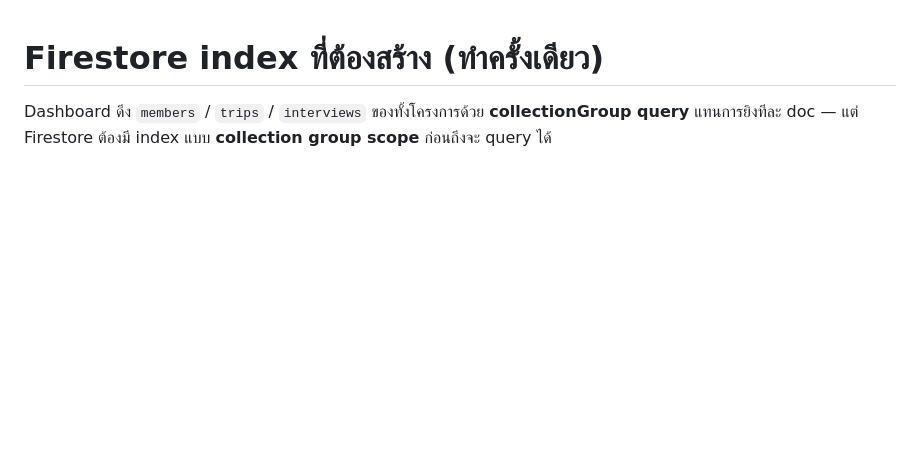
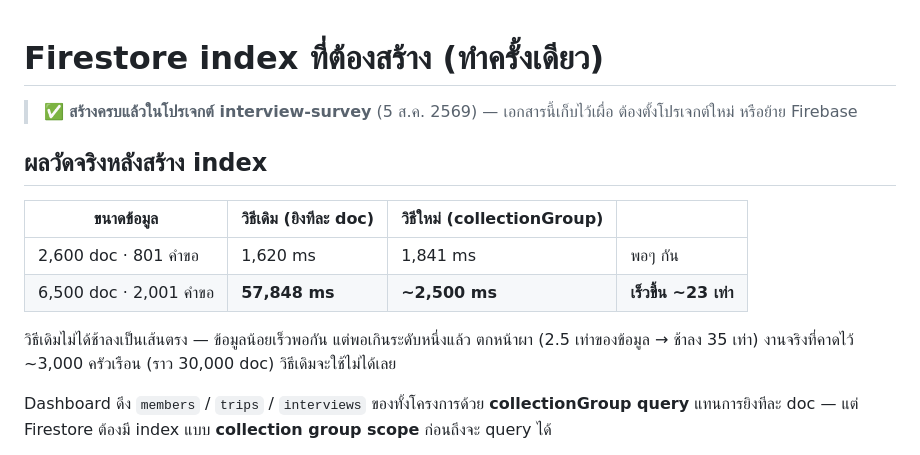
Before and after one commit to ITSMINIMIZE/interview-survey, a Markdown page: docs/INDEXES.md, the part around the change. Drawn GitHub-style; blank space fills up the shorter version.

Commit message:
บันทึกผลวัดจริงของ collectionGroup หลังสร้าง index ครบ
index (members/trips/interviews · projectId · collection group scope) สร้างครบแล้ว
วัดเทียบสองวิธีบนข้อมูลจริง 2 ขนาด:

  2,600 doc (801 คำขอ)    เดิม 1,620 ms · ใหม่ 1,841 ms   → พอๆ กัน
  6,500 doc (2,001 คำขอ)  เดิม 57,848 ms · ใหม่ ~2,500 ms → เร็วขึ้น ~23 เท่า

วิธีเดิมไม่ได้ช้าลงเป็นเส้นตรง — ข้อมูล 2.5 เท่า ทำให้ช้าลง 35 เท่า
งานจริงที่คาดไว้ ~3,000 ครัวเรือน (~30,000 doc) วิธีเดิมจะใช้ไม่ได้เลย

หมายเหตุถึงตัวเอง: รอบก่อนผมสรุปว่า "collectionGroup ช้ากว่า" จากการวัดที่
index ยังไม่มี (query throw แล้วตกไป fallback ทุกครั้ง) และวัดบนข้อมูลเล็ก
เกินกว่าจะเห็นความต่าง — ทั้งสองอย่างทำให้สรุปผิด

Co-Authored-By: Claude Opus 5 <noreply@anthropic.com>

```diff
--- a/docs/INDEXES.md
+++ b/docs/INDEXES.md
@@ -1,4 +1,19 @@
 # Firestore index ที่ต้องสร้าง (ทำครั้งเดียว)
+
+> ✅ **สร้างครบแล้วในโปรเจกต์ interview-survey** (5 ส.ค. 2569) — เอกสารนี้เก็บไว้เผื่อ
+> ต้องตั้งโปรเจกต์ใหม่ หรือย้าย Firebase
+
+## ผลวัดจริงหลังสร้าง index
+
+| ขนาดข้อมูล | วิธีเดิม (ยิงทีละ doc) | วิธีใหม่ (collectionGroup) | |
+|---|---|---|---|
+| 2,600 doc · 801 คำขอ | 1,620 ms | 1,841 ms | พอๆ กัน |
+| 6,500 doc · 2,001 คำขอ | **57,848 ms** | **~2,500 ms** | **เร็วขึ้น ~23 เท่า** |
+
+วิธีเดิมไม่ได้ช้าลงเป็นเส้นตรง — ข้อมูลน้อยเร็วพอกัน แต่พอเกินระดับหนึ่งแล้ว
+ตกหน้าผา (2.5 เท่าของข้อมูล → ช้าลง 35 เท่า) งานจริงที่คาดไว้ ~3,000 ครัวเรือน
+(ราว 30,000 doc) วิธีเดิมจะใช้ไม่ได้เลย
+
 
 Dashboard ดึง `members` / `trips` / `interviews` ของทั้งโครงการด้วย **collectionGroup query**
 แทนการยิงทีละ doc — แต่ Firestore ต้องมี index แบบ **collection group scope** ก่อนถึงจะ query ได้
```
